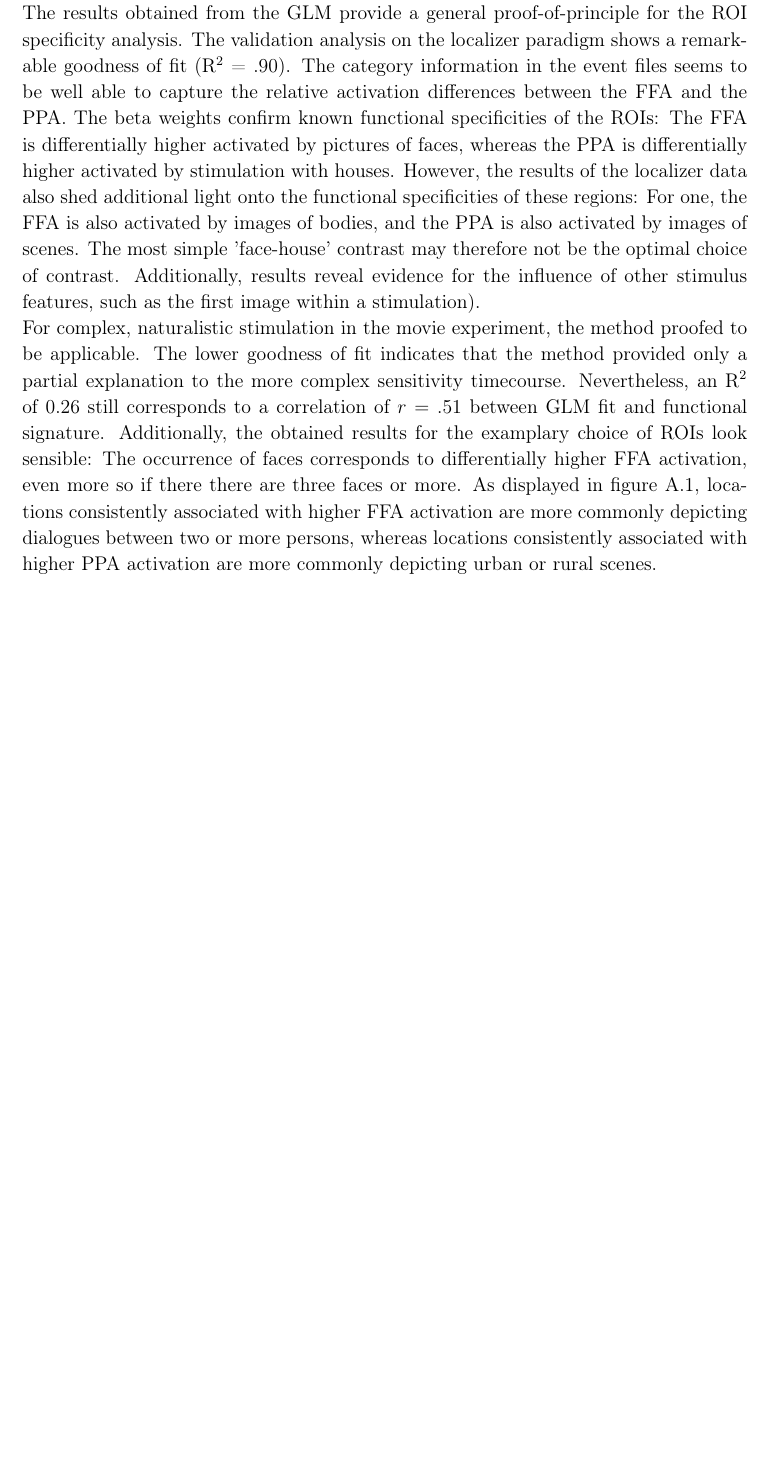
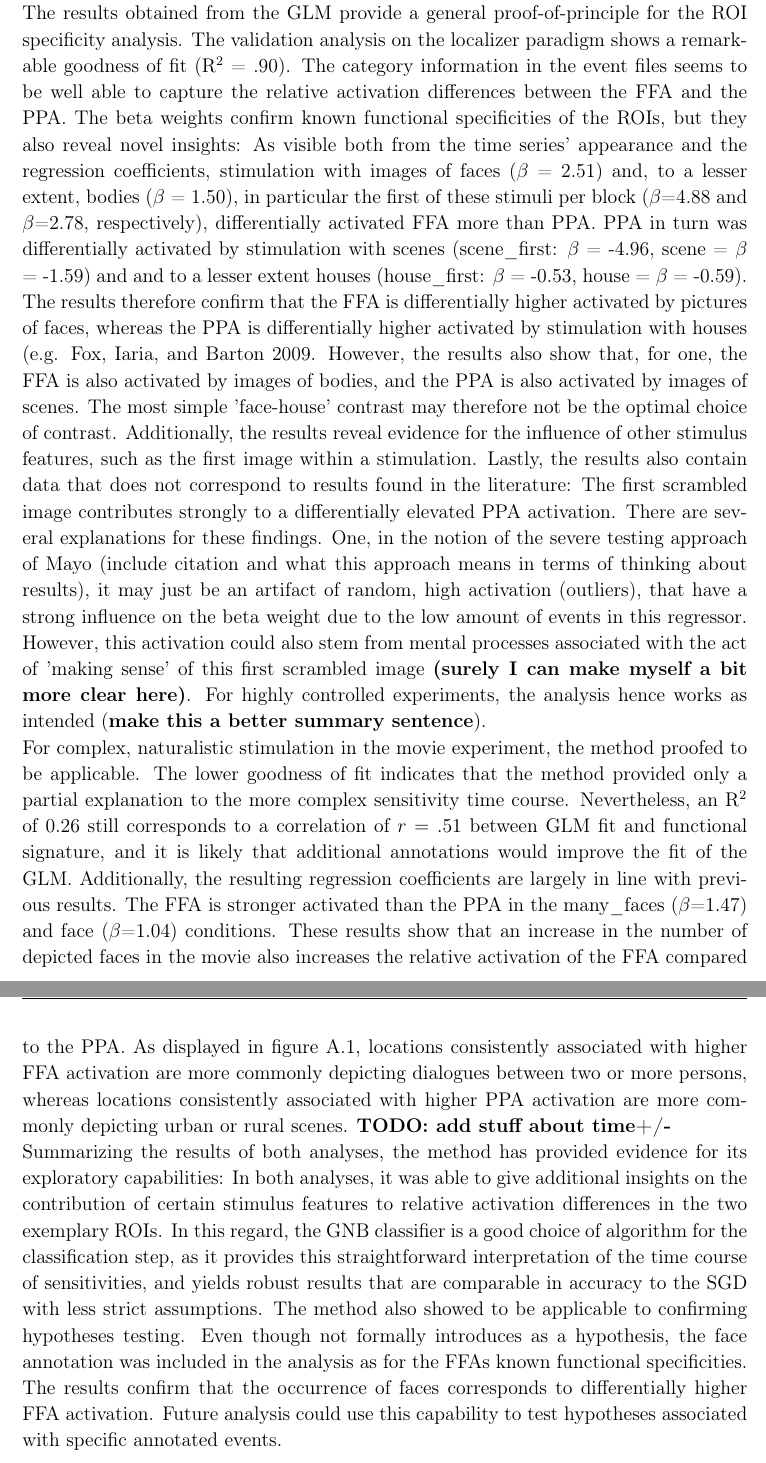
Before and after one commit to AdinaWagner/thesis, a LaTeX thesis (Masterarbeit.tex): part of page 29 of 81 before the commit and two parts of pages 29 and 30 of 82 after it, the two joined at a grey line, cut so that both start at the same text, the shorter picture padded with empty space. Compiled offline with pdfLaTeX; an older LaTeX class or package is replaced by its successor.

Commit message:
more discussion on the ROI method

```diff
--- a/Masterarbeit.tex
+++ b/Masterarbeit.tex
@@ -656,10 +656,10 @@ As for a subsequent descriptive investigation of the stimulus contents, figure \
 
 This first chapter introduced a novel approach to determining functional specificity of regions of interest. To provide a proof-of-concept analysis, data from two different experiments conducted on the same participants was used to investigate the functional specificity of two well established ROIs, the FFA and the PPA. \newline
 The results obtained during classification are of lesser interest for this thesis. However, they show some interesting results that I will briefly digress into. Importantly, as table \ref{tab:CV} summarizes, the GNB classifier performs comparable to the SGD classifier during classification. Despite the strong assumptions of the GNB algorithm, its classification results appear to be robust. Further, the table highlights very good and highly similar classification accuracies in both datasets. Note however that the higher accuracy in the full datasets is a distortion that stems from the high imbalance in class frequencies introduced by the inclusion of the rest of the brain. \newline Figure \ref{fig:CV} underlines the high accuracies and similarities further: Classification of ROIs is possible and highly accurate both with a standard block-design experiment and with dynamic, naturalistic stimulation. These results replicate the findings of \textcite{nastase2016} and provide further evidence for the usability of complex, naturalistic stimulation for the localization of ROIs (\cite{malinen2007towards}).\\
-The results obtained from the GLM provide a general proof-of-principle for the ROI specificity analysis. The validation analysis on the localizer paradigm shows a remarkable goodness of fit (R$^2$ = .90). The category information in the event files seems to be well able to capture the relative activation differences between the FFA and the PPA. The beta weights confirm known functional specificities of the ROIs: The FFA is differentially higher activated by pictures of faces, whereas the PPA is differentially higher activated by stimulation with houses. However, the results of the localizer data also shed additional light onto the functional specificities of these regions: For one, the FFA is also activated by images of bodies, and the PPA is also activated by images of scenes. The most simple 'face-house' contrast may therefore not be the optimal choice of contrast. Additionally, results reveal evidence for the influence of other stimulus features, such as the first image within a stimulation). \newline
-For complex, naturalistic stimulation in the movie experiment, the method proofed to be applicable. The lower goodness of fit indicates that the method provided only a partial explanation to the more complex sensitivity timecourse. Nevertheless, an R$^2$ of 0.26 still corresponds to a correlation of $r = .51$ between GLM fit and functional signature. Additionally, the obtained results for the examplary choice of ROIs look sensible: The occurrence of faces corresponds to differentially higher FFA activation, even more so if there there are three faces or more. As displayed in figure \ref{fig:scenes}, locations consistently associated with higher FFA activation are more commonly depicting dialogues between two or more persons, whereas locations consistently associated with higher PPA activation are more commonly depicting urban or rural scenes.
-
-
+The results obtained from the GLM provide a general proof-of-principle for the ROI specificity analysis. The validation analysis on the localizer paradigm shows a remarkable goodness of fit (R$^2$ = .90). The category information in the event files seems to be well able to capture the relative activation differences between the FFA and the PPA. The beta weights confirm known functional specificities of the ROIs, but they also reveal novel insights: As visible both from the time series' appearance and the regression coefficients, stimulation with images of faces ($\beta$ = 2.51) and, to a lesser extent, bodies ($\beta$ = 1.50), in particular the first of these stimuli per block ($\beta$=4.88 and $\beta$=2.78, respectively), differentially activated FFA more than PPA. PPA in turn was differentially activated by stimulation with scenes (scene\_first: $\beta$ = -4.96, scene = $\beta$ = -1.59) and and to a lesser extent houses (house\_first: $\beta$ = -0.53, house = $\beta$ = -0.59). The results therefore confirm that the FFA is differentially higher activated by pictures of faces, whereas the PPA is differentially higher activated by stimulation with houses (e.g. \cite{fox2009defining}. However, the results also show that, for one, the FFA is also activated by images of bodies, and the PPA is also activated by images of scenes. The most simple 'face-house' contrast may therefore not be the optimal choice of contrast. Additionally, the results reveal evidence for the influence of other stimulus features, such as the first image within a stimulation. Lastly, the results also contain data that does not correspond to results found in the literature: The first scrambled image contributes strongly to a differentially elevated PPA activation. There are several explanations for these findings. One, in the notion of the severe testing approach of Mayo (include citation and what this approach means in terms of thinking about results), it may just be an artifact of random, high activation (outliers), that have a strong influence on the beta weight due to the low amount of events in this regressor. However, this activation could also stem from mental processes associated with the act of 'making sense' of this first scrambled image \textbf{(surely I can make myself a bit more clear here)}. For highly controlled experiments, the analysis hence works as intended (\textbf{make this a better summary sentence}).
+\newline
+For complex, naturalistic stimulation in the movie experiment, the method proofed to be applicable. The lower goodness of fit indicates that the method provided only a partial explanation to the more complex sensitivity time course. Nevertheless, an R$^2$ of 0.26 still corresponds to a correlation of $r = .51$ between GLM fit and functional signature, and it is likely that additional annotations would improve the fit of the GLM. Additionally, the resulting regression coefficients are largely in line with previous results. The FFA is stronger activated than the PPA in the many\_faces ($\beta$=1.47) and face ($\beta$=1.04) conditions. These results show that an increase in the number of depicted faces in the movie also increases the relative activation of the FFA compared to the PPA. As displayed in figure \ref{fig:scenes}, locations consistently associated with higher FFA activation are more commonly depicting dialogues between two or more persons, whereas locations consistently associated with higher PPA activation are more commonly depicting urban or rural scenes. \textbf{TODO: add stuff about time+/-}\\
+Summarizing the results of both analyses, the method has provided evidence for its exploratory capabilities: In both analyses, it was able to give additional insights on the contribution of certain stimulus features to relative activation differences in the two exemplary ROIs. In this regard, the GNB classifier is a good choice of algorithm for the classification step, as it provides this straightforward interpretation of the time course of sensitivities, and yields robust results that are comparable in accuracy to the SGD with less strict assumptions. The method also showed to be applicable to confirming hypotheses testing. Even though not formally introduces as a hypothesis, the face annotation was included in the analysis as for the FFAs known functional specificities. The results confirm that the occurrence of faces corresponds to differentially higher FFA activation. Future analysis could use this capability to test hypotheses associated with specific annotated events.\\
 
 
 \chapter{Localizing the frontal eye fields with naturalistic stimulation}\label{c2}
```
